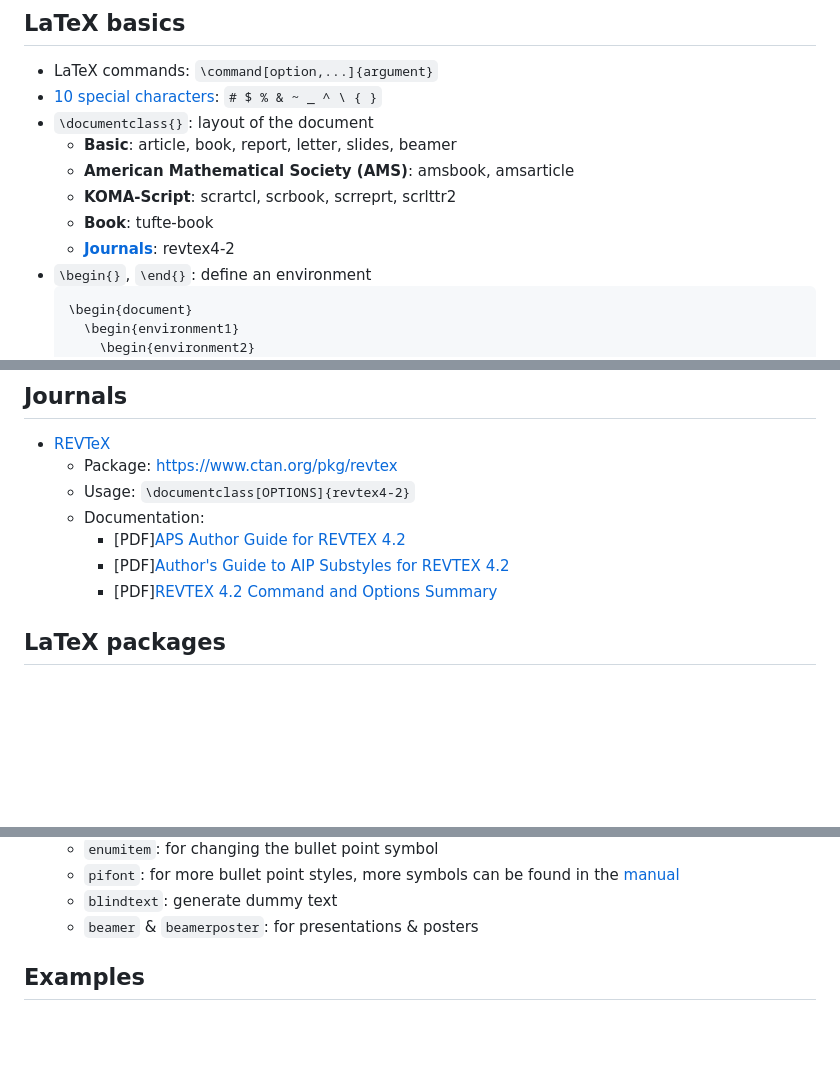
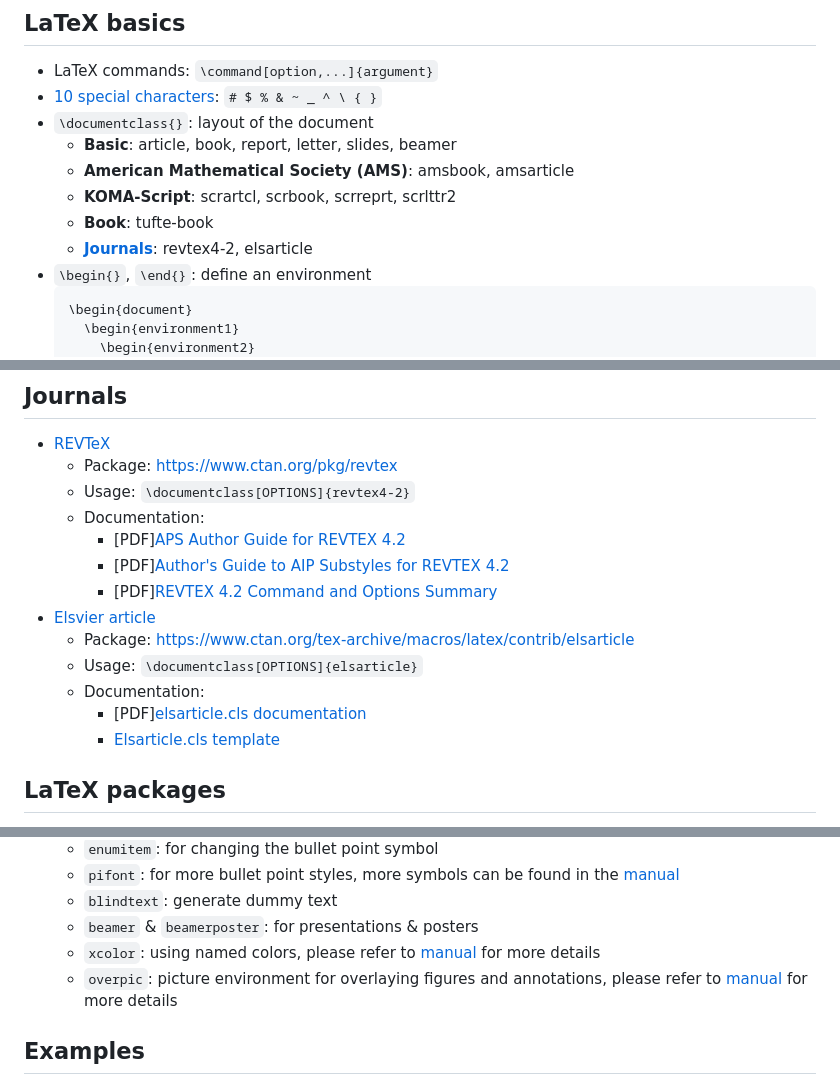
Before and after one commit to tengssh/latex_basics, a Markdown page: README.md, 3 parts joined by grey strips. Drawn GitHub-style; blank space fills up the shorter version.

````diff
--- a/README.md
+++ b/README.md
@@ -19,7 +19,7 @@
   - **American Mathematical Society (AMS)**: amsbook, amsarticle
   - **KOMA-Script**: scrartcl, scrbook, scrreprt, scrlttr2
   - **Book**: tufte-book
-  - **[Journals](README.md#journals)**: revtex4-2
+  - **[Journals](README.md#journals)**: revtex4-2, elsarticle
 - `\begin{}`, `\end{}`: define an environment
   ```latex
   \begin{document}
@@ -255,6 +256,12 @@
     - [PDF][APS Author Guide for REVTEX 4.2](https://ctan.math.illinois.edu/macros/latex/contrib/revtex/auguide/auguide4-2.pdf)
     - [PDF][Author's Guide to AIP Substyles for REVTEX 4.2](https://mirror.las.iastate.edu/tex-archive/macros/latex/contrib/revtex/aip/aipguide4-2.pdf)
     - [PDF][REVTEX 4.2 Command and Options Summary](https://ctan.math.illinois.edu/macros/latex/contrib/revtex/auguide/summary4-2.pdf)
+- [Elsvier article](https://www.elsevier.com/researcher/author/policies-and-guidelines/latex-instructions)
+  - Package: https://www.ctan.org/tex-archive/macros/latex/contrib/elsarticle
+  - Usage: `\documentclass[OPTIONS]{elsarticle}`
+  - Documentation:
+    - [PDF][elsarticle.cls documentation](https://assets.ctfassets.net/o78em1y1w4i4/3ro3yQff1q67JHmLi1sAqV/1348e3852f277867230fc4b84a801734/elsdoc-1.pdf)
+    - [Elsarticle.cls template](https://support.stmdocs.in/wiki/index.php?title=Elsarticle.cls)
 
 ## LaTeX packages
 - LaTeX packages: `\usepackage{PACKAGENAME}`
@@ -290,6 +297,8 @@
   - `pifont`: for more bullet point styles, more symbols can be found in the [manual](https://ctan.org/pkg/pifont)
   - `blindtext`: generate dummy text
   - `beamer` & `beamerposter`: for presentations & posters
+  - `xcolor`: using named colors, please refer to [manual](https://ctan.joethei.xyz/macros/latex/contrib/xcolor/xcolor.pdf) for more details
+  - `overpic`: picture environment for overlaying figures and annotations, please refer to [manual](https://ctan.org/pkg/overpic) for more details
 
 ## Examples
 - first_latex ([tex](/examples/1-first_latex.tex), [pdf](/examples/1-first_latex.pdf))
````
Also changed, not shown: other parts of README.md (+2 -0 lines).
